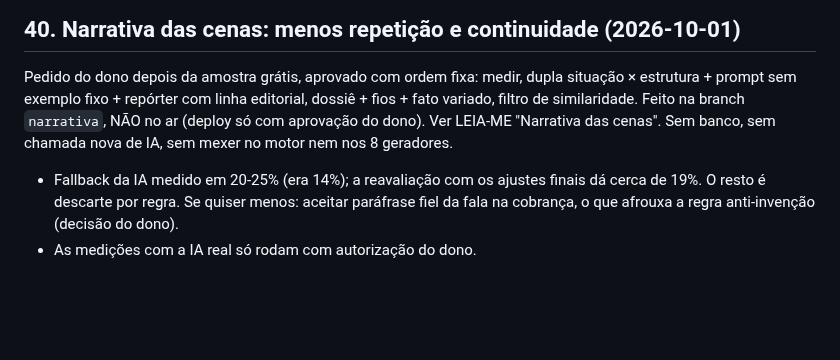
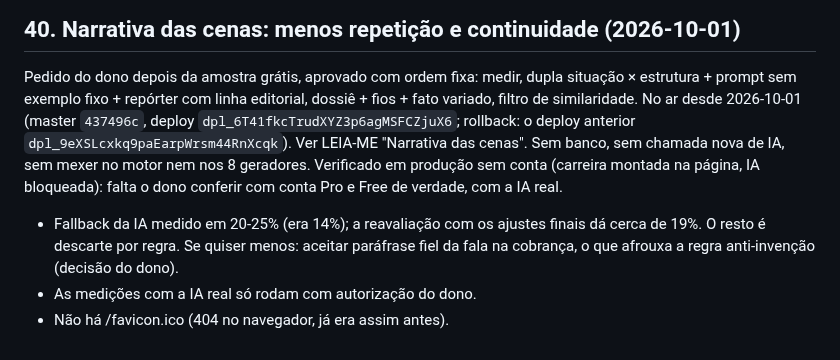
Before and after one commit to giovanecabral/octogono, a Markdown page: PENDENCIAS.md, the part around the change. GitHub-like rendering; blank space fills up the shorter version.

Commit message:
Narrativa das cenas no ar: deploy e rollback registrados
Co-Authored-By: Claude Opus 5.5 <noreply@anthropic.com>

```diff
--- a/PENDENCIAS.md
+++ b/PENDENCIAS.md
@@ -2273,12 +2273,17 @@ ver o resultado da anterior. Nenhum SQL roda sem aprovação explícita dele.
 Pedido do dono depois da amostra grátis, aprovado com ordem fixa:
 medir, dupla situação × estrutura + prompt sem exemplo fixo + repórter
 com linha editorial, dossiê + fios + fato variado, filtro de
-similaridade. Feito na branch `narrativa`, NÃO no ar (deploy só com
-aprovação do dono). Ver LEIA-ME "Narrativa das cenas". Sem banco, sem
-chamada nova de IA, sem mexer no motor nem nos 8 geradores.
+similaridade. No ar desde 2026-10-01 (master `437496c`, deploy
+`dpl_6T41fkcTrudXYZ3p6agMSFCZjuX6`; rollback: o deploy anterior
+`dpl_9eXSLcxkq9paEarpWrsm44RnXcqk`). Ver LEIA-ME "Narrativa das cenas". Sem
+banco, sem chamada nova de IA, sem mexer no motor nem nos 8 geradores.
+Verificado em produção sem conta (carreira montada na página, IA
+bloqueada): falta o dono conferir com conta Pro e Free de verdade, com a
+IA real.
 
 - Fallback da IA medido em 20-25% (era 14%); a reavaliação com os ajustes
   finais dá cerca de 19%. O resto é descarte por regra. Se quiser menos:
   aceitar paráfrase fiel da fala na cobrança, o que afrouxa a regra
   anti-invenção (decisão do dono).
 - As medições com a IA real só rodam com autorização do dono.
+- Não há /favicon.ico (404 no navegador, já era assim antes).
```
